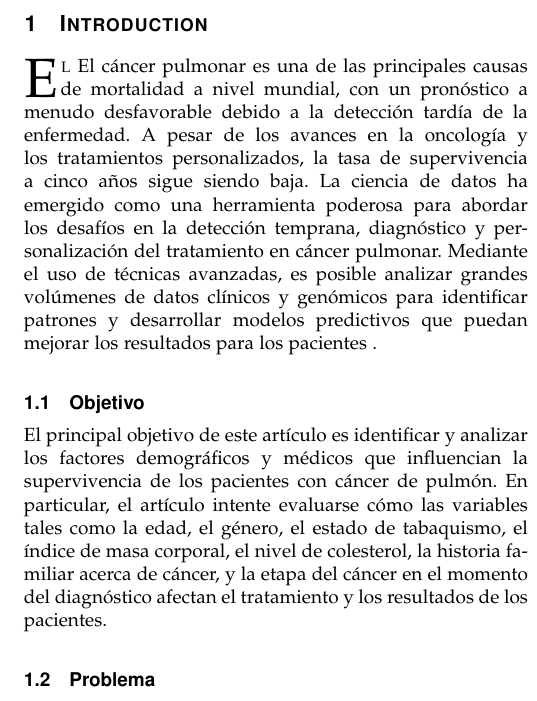
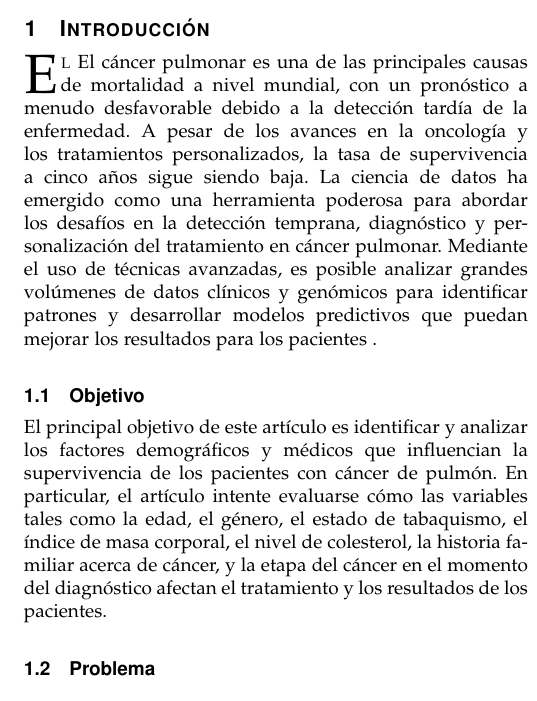
Before and after one commit to hAriasm/RecuperacionInfo, a LaTeX paper (informeArticulo/articuloRI.tex): part of one column of page 1 of 10, cut at the place of the change. Compiled offline with pdfLaTeX.

Commit message:
modificacion de textos

```diff
--- a/informeArticulo/articuloRI.tex
+++ b/informeArticulo/articuloRI.tex
@@ -66,13 +66,9 @@ Lung cancer, PCA, visualization analysis, T-SNE.
 
 \IEEEpeerreviewmaketitle
 
-
-\ifCLASSOPTIONcompsoc
-\IEEEraisesectionheading{\section{Introduction}\label{sec:introduction}}
-\else
 \section{Introducción}
 \label{sec:introduction}
-\fi
+
 
 \IEEEPARstart{E}{l} El cáncer pulmonar es una de las principales causas de mortalidad a nivel mundial, con un pronóstico a menudo desfavorable debido a la detección tardía de la enfermedad. A pesar de los avances en la oncología y los tratamientos personalizados, la tasa de supervivencia a cinco años sigue siendo baja. La ciencia de datos ha emergido como una herramienta poderosa para abordar los desafíos en la detección temprana, diagnóstico y personalización del tratamiento en cáncer pulmonar. Mediante el uso de técnicas avanzadas, es posible analizar grandes volúmenes de datos clínicos y genómicos para identificar patrones y desarrollar modelos predictivos que puedan mejorar los resultados para los pacientes .
 
```
